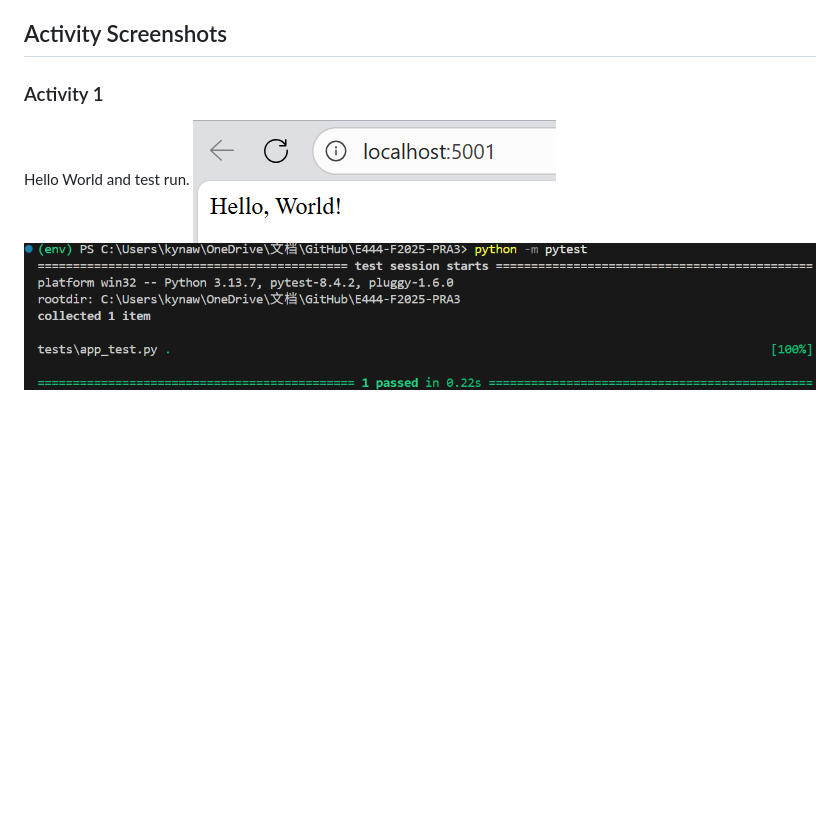
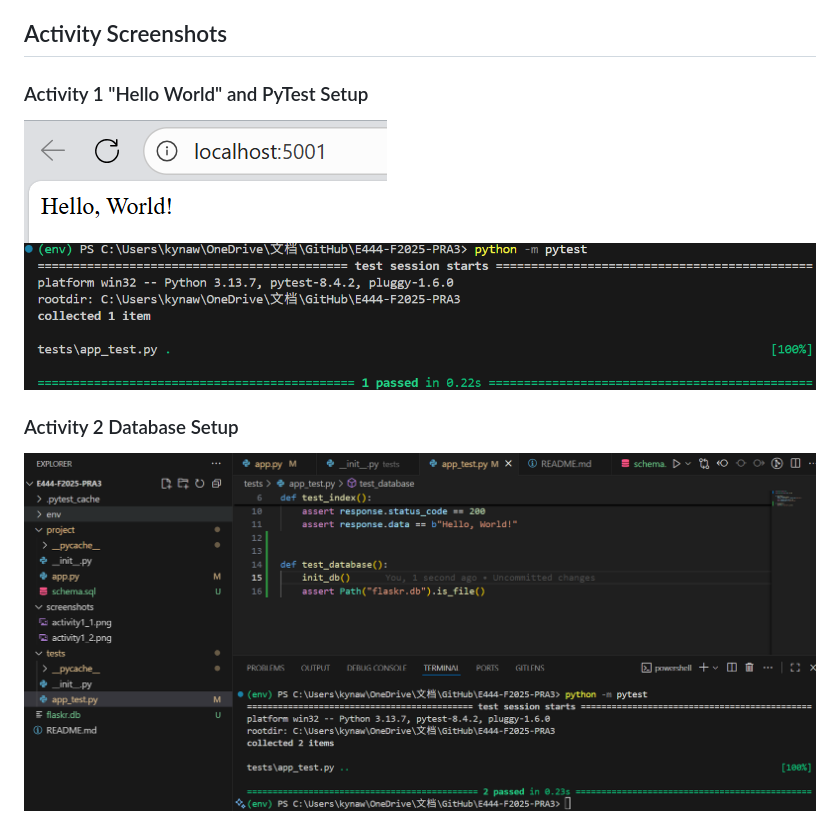
Before and after one commit to Kynnnnnna/E444-F2025-PRA3, a Markdown page: README.md, the part around the change. GitHub-like rendering; pictures changed too: screenshots/activity2_1.png (added); blank space fills up the shorter version.

Commit message:
Database Setup and Test Case Passed

```diff
--- a/README.md
+++ b/README.md
@@ -5,7 +5,8 @@ Student: Kyna Wu
 This is an ECE444 lab following the instructions of <https://github.com/shuruizUofT/flaskr-tdd>.
 
 ## Activity Screenshots
-### Activity 1
-Hello World and test run.
+### Activity 1 "Hello World" and PyTest Setup
 ![Hello World Screenshot](/screenshots/activity1_1.png)
 ![Hello World Test Case Screenshot](/screenshots/activity1_2.png)
+### Activity 2 Database Setup
+![Database Test Case Screenshot](/screenshots/activity2_1.png)
```
Also changed, not shown: 4 other files.
